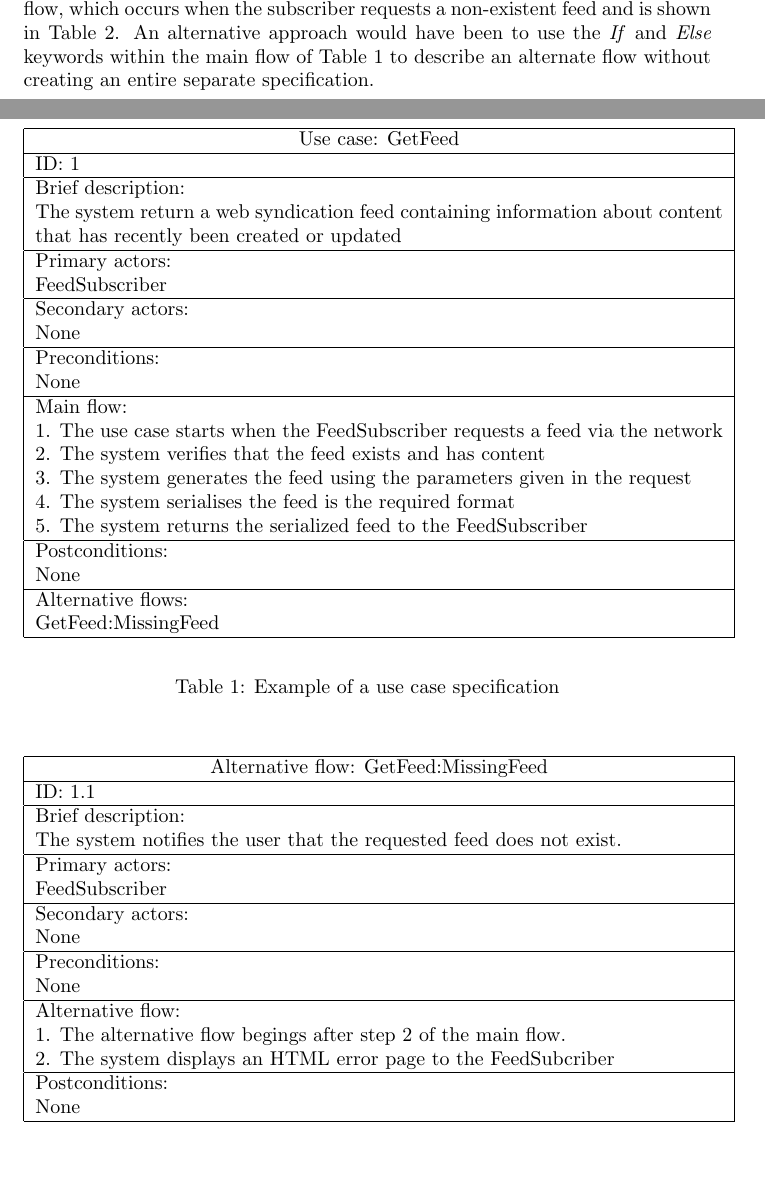
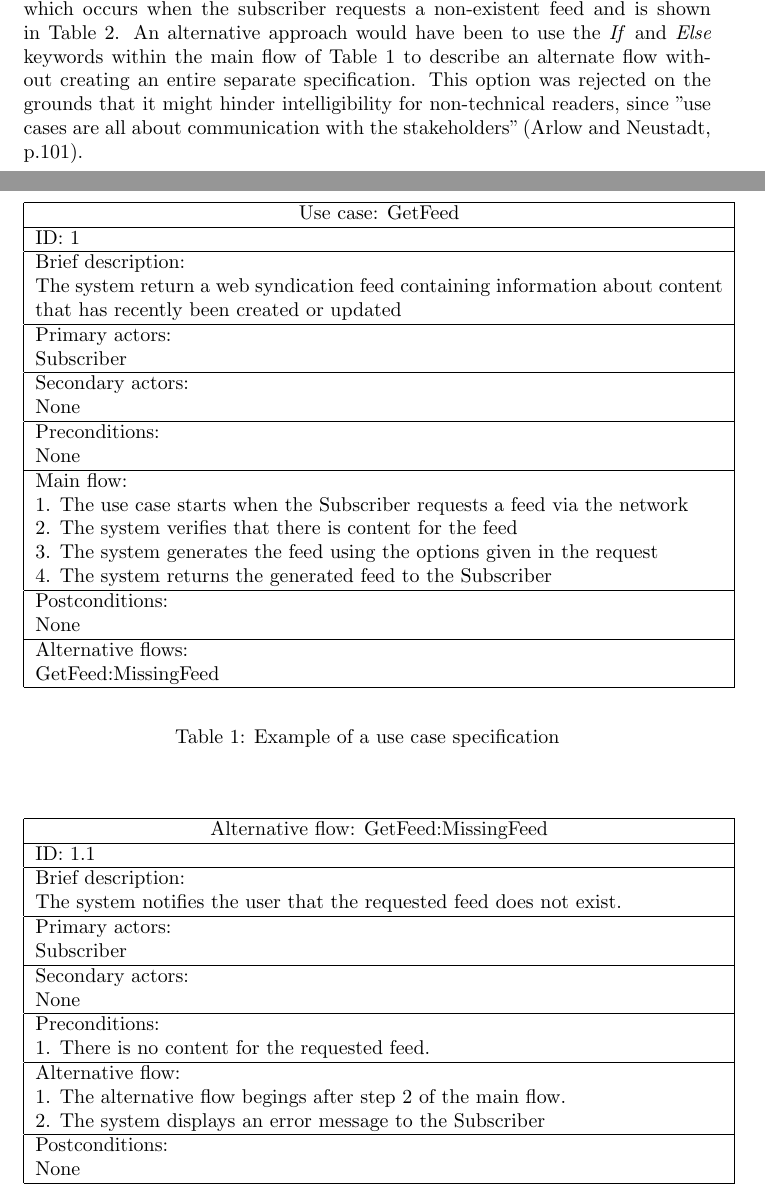
Before and after one commit to jamesdonoh/systemsdesign, a LaTeX paper (report.tex): two parts of pages 4 and 6 of 8, joined at a grey line, cut so that both start at the same text, the shorter picture padded with empty space. Compiled offline with pdfLaTeX.

Commit message:
Finish up use cases

```diff
--- a/report.tex
+++ b/report.tex
@@ -90,7 +90,10 @@ From the root definition and list of actors given earlier, we can create the UML
   \label{use-cases}
 \end{figure}
 
-In order to describe each use case in more detail, we can use the tabular structure for use case specifications recommended by Arlow and Neustadt, an example of which for one of the use cases shown in Figure~\ref{use-cases} (\texttt{GetFeed}), can be seen in Table~\ref{use-case-detail}. In this use case the primary actor (the one who triggers the use case) is the \texttt{FeedSubscriber}. This use case has one major possible alternative flow, which occurs when the subscriber requests a non-existent feed and is shown in Table~\ref{use-case-alt-detail}. An alternative approach would have been to use the \textit{If} and \textit{Else} keywords within the main flow of Table~\ref{use-case-detail} to describe an alternate flow without creating an entire separate specification.
+In order to describe each use case in more detail, we can use the tabular structure for use case specifications recommended by Arlow and Neustadt, an example of which for one of the use cases shown in Figure~\ref{use-cases} (\texttt{GetFeed}), can be seen in Table~\ref{use-case-detail}. In this use case the primary actor (the one who triggers the use case) is the \texttt{Subscriber}. This use case has one major possible alternative flow, which occurs when the subscriber requests a non-existent feed and is shown in Table~\ref{use-case-alt-detail}. An alternative approach would have been to use the \textit{If} and \textit{Else} keywords within the main flow of Table~\ref{use-case-detail} to describe an alternate flow without creating an entire separate specification. This option was rejected on the grounds that it might hinder intelligibility for non-technical readers, since "use cases are all about communication with the stakeholders" (Arlow and Neustadt, p.101).
+
+% More discussion of stakeholder difficulties with advanced use case features point on p110
+% TODO discuss merits of using <<include>> etc. and why we reject it?
 
 \begin{table}[]
 \begin{center}
@@ -104,7 +107,7 @@ Brief description: \\
 The system return a web syndication feed containing information about content that has recently been created or updated \\
 \hline
 Primary actors: \\
-FeedSubscriber \\
+Subscriber \\
 \hline
 Secondary actors: \\
 None \\
@@ -113,11 +116,10 @@ Preconditions: \\
 None \\
 \hline
 Main flow: \\
-1. The use case starts when the FeedSubscriber requests a feed via the network \\
-2. The system verifies that the feed exists and has content \\
-3. The system generates the feed using the parameters given in the request \\
-4. The system serialises the feed is the required format \\
-5. The system returns the serialized feed to the FeedSubscriber \\
+1. The use case starts when the Subscriber requests a feed via the network \\
+2. The system verifies that there is content for the feed \\
+3. The system generates the feed using the options given in the request \\
+4. The system returns the generated feed to the Subscriber \\
 \hline
 Postconditions: \\
 None \\
@@ -143,17 +145,17 @@ Brief description: \\
 The system notifies the user that the requested feed does not exist. \\
 \hline
 Primary actors: \\
-FeedSubscriber \\
+Subscriber \\
 \hline
 Secondary actors: \\
 None \\
 \hline
 Preconditions: \\
-None \\
+1. There is no content for the requested feed. \\
 \hline
 Alternative flow: \\
 1. The alternative flow begings after step 2 of the main flow. \\
-2. The system displays an HTML error page to the FeedSubcriber \\
+2. The system displays an error message to the Subscriber \\
 \hline
 Postconditions: \\
 None \\
```
Also changed, not shown: 2 other files.
